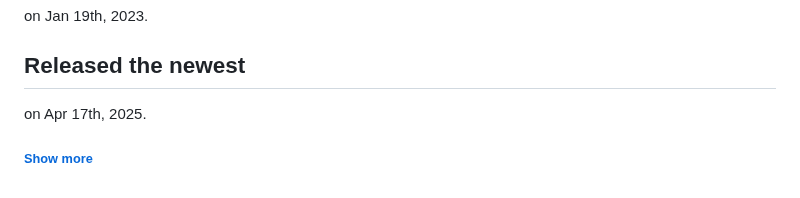
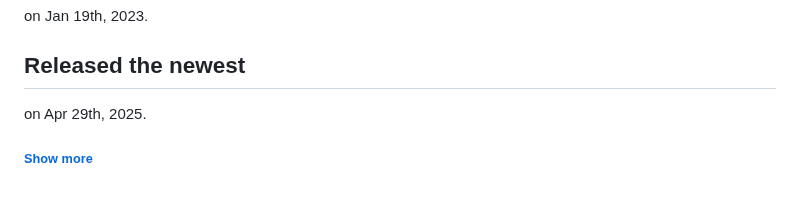
Before and after one commit to Uchida16104/NodeGL, a Markdown page: README.md, the part around the change. Drawn GitHub-style.

Commit message:
Update README.md
Signed-off-by: Hirotoshi Uchida <uho02741358@gmail.com>

```diff
--- a/README.md
+++ b/README.md
@@ -41,5 +41,5 @@
 <h2>First commited as "NodeBook"</h2>
 <p>on Jan 19th, 2023.</p>
 <h2>Released the newest</h2>
-<p>on Apr 17th, 2025.</p>
+<p>on Apr 29th, 2025.</p>
 <h6><a href="https://github.com/Uchida16104/NodeGL/commits/main/README.md">Show more</a></h6>
```
